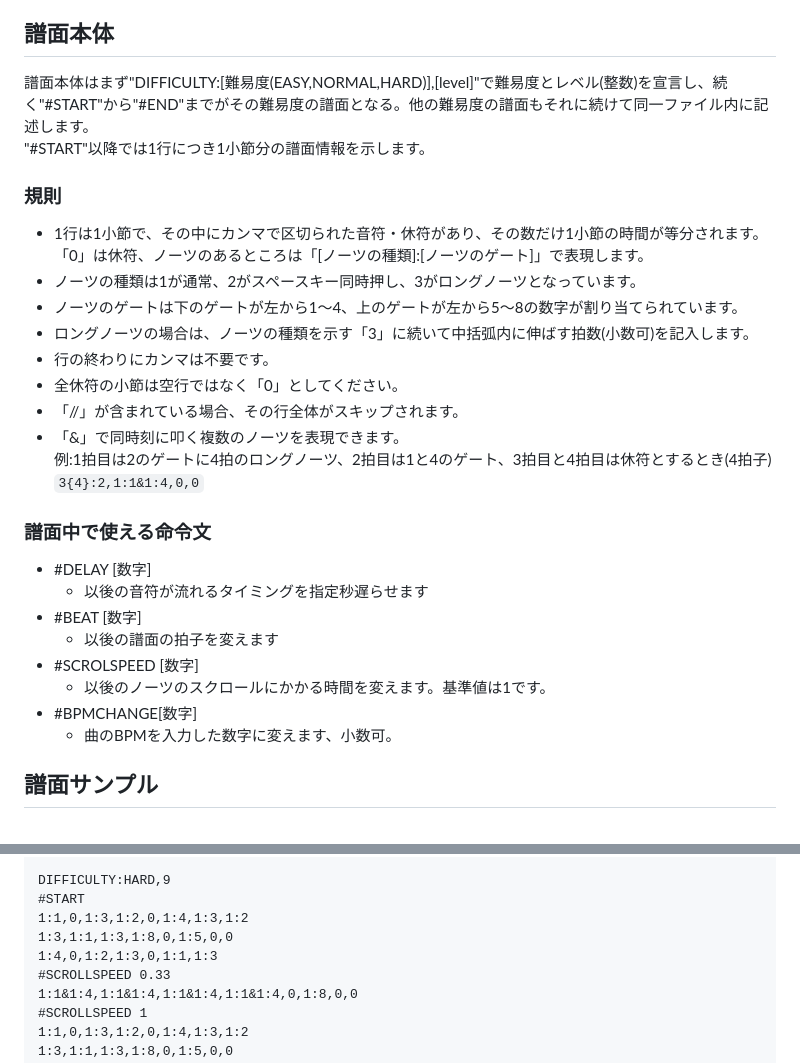
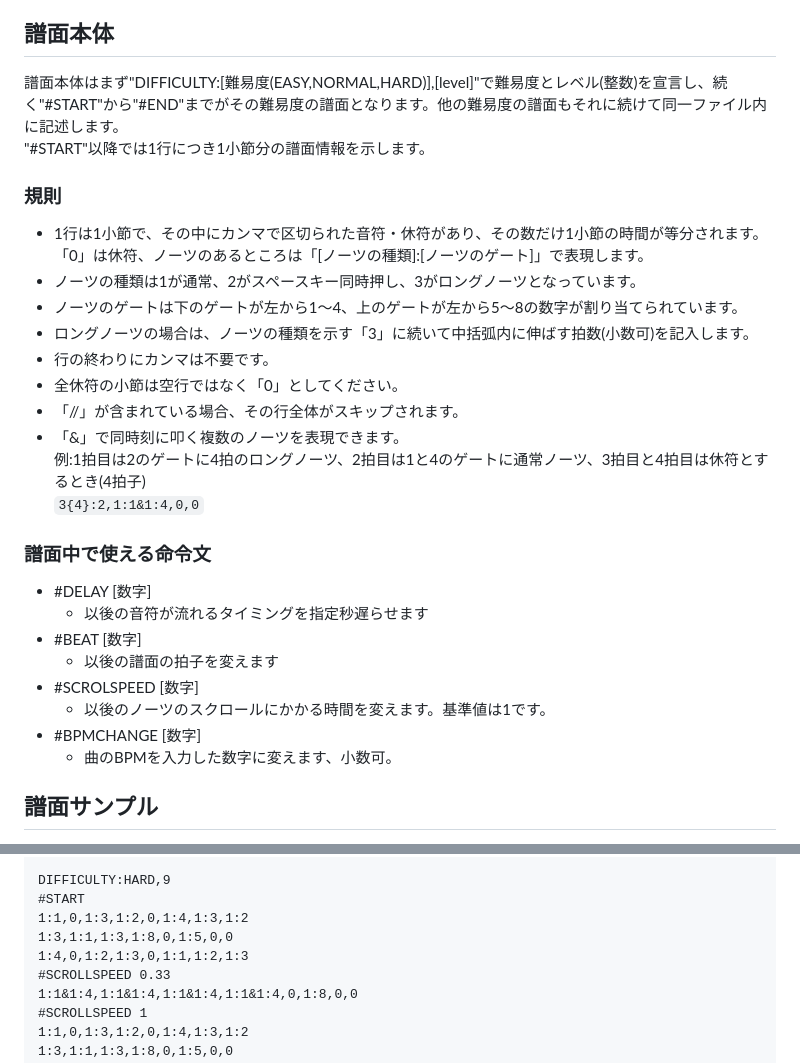
Before and after one commit to iwashi1649/ChartEditor, a Markdown page: chart.md, 2 parts joined by grey strips. GitHub-like rendering.

```diff
--- a/chart.md
+++ b/chart.md
@@ -25,7 +25,7 @@
     - 音源ファイル(.wav)のパス
 
 ## 譜面本体
-譜面本体はまず"DIFFICULTY:\[難易度(EASY,NORMAL,HARD)\],\[level\]"で難易度とレベル(整数)を宣言し、続く"#START"から"#END"までがその難易度の譜面となる。他の難易度の譜面もそれに続けて同一ファイル内に記述します。
+譜面本体はまず"DIFFICULTY:\[難易度(EASY,NORMAL,HARD)\],\[level\]"で難易度とレベル(整数)を宣言し、続く"#START"から"#END"までがその難易度の譜面となります。他の難易度の譜面もそれに続けて同一ファイル内に記述します。
 "#START"以降では1行につき1小節分の譜面情報を示します。
 ### 規則
 - 1行は1小節で、その中にカンマで区切られた音符・休符があり、その数だけ1小節の時間が等分されます。「0」は休符、ノーツのあるところは「\[ノーツの種類\]:\[ノーツのゲート\]」で表現します。
@@ -36,7 +36,7 @@
 - 全休符の小節は空行ではなく「0」としてください。
 - 「//」が含まれている場合、その行全体がスキップされます。
 - 「&」で同時刻に叩く複数のノーツを表現できます。
-例:1拍目は2のゲートに4拍のロングノーツ、2拍目は1と4のゲート、3拍目と4拍目は休符とするとき(4拍子)
+例:1拍目は2のゲートに4拍のロングノーツ、2拍目は1と4のゲートに通常ノーツ、3拍目と4拍目は休符とするとき(4拍子)
 `3{4}:2,1:1&1:4,0,0`
 
 ### 譜面中で使える命令文
@@ -46,7 +46,7 @@
     - 以後の譜面の拍子を変えます
 - #SCROLSPEED \[数字\]
     - 以後のノーツのスクロールにかかる時間を変えます。基準値は1です。
-- #BPMCHANGE\[数字\]
+- #BPMCHANGE \[数字\]
     - 曲のBPMを入力した数字に変えます、小数可。
 
 
@@ -92,7 +92,7 @@ DIFFICULTY:HARD,9
 #START
 1:1,0,1:3,1:2,0,1:4,1:3,1:2
 1:3,1:1,1:3,1:8,0,1:5,0,0
-1:4,0,1:2,1:3,0,1:1,1:3
+1:4,0,1:2,1:3,0,1:1,1:2,1:3
 #SCROLLSPEED 0.33
 1:1&1:4,1:1&1:4,1:1&1:4,1:1&1:4,0,1:8,0,0
 #SCROLLSPEED 1
```
